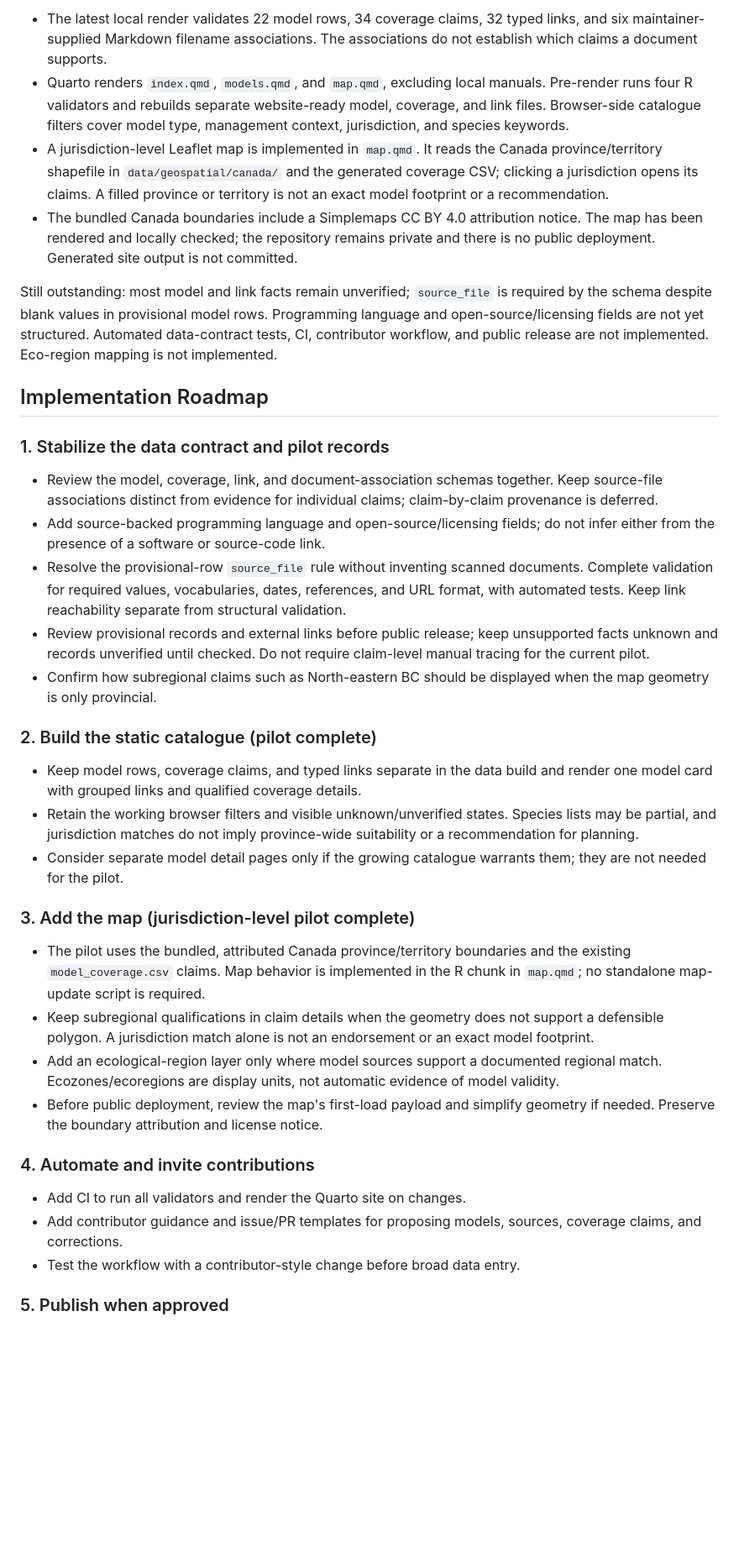
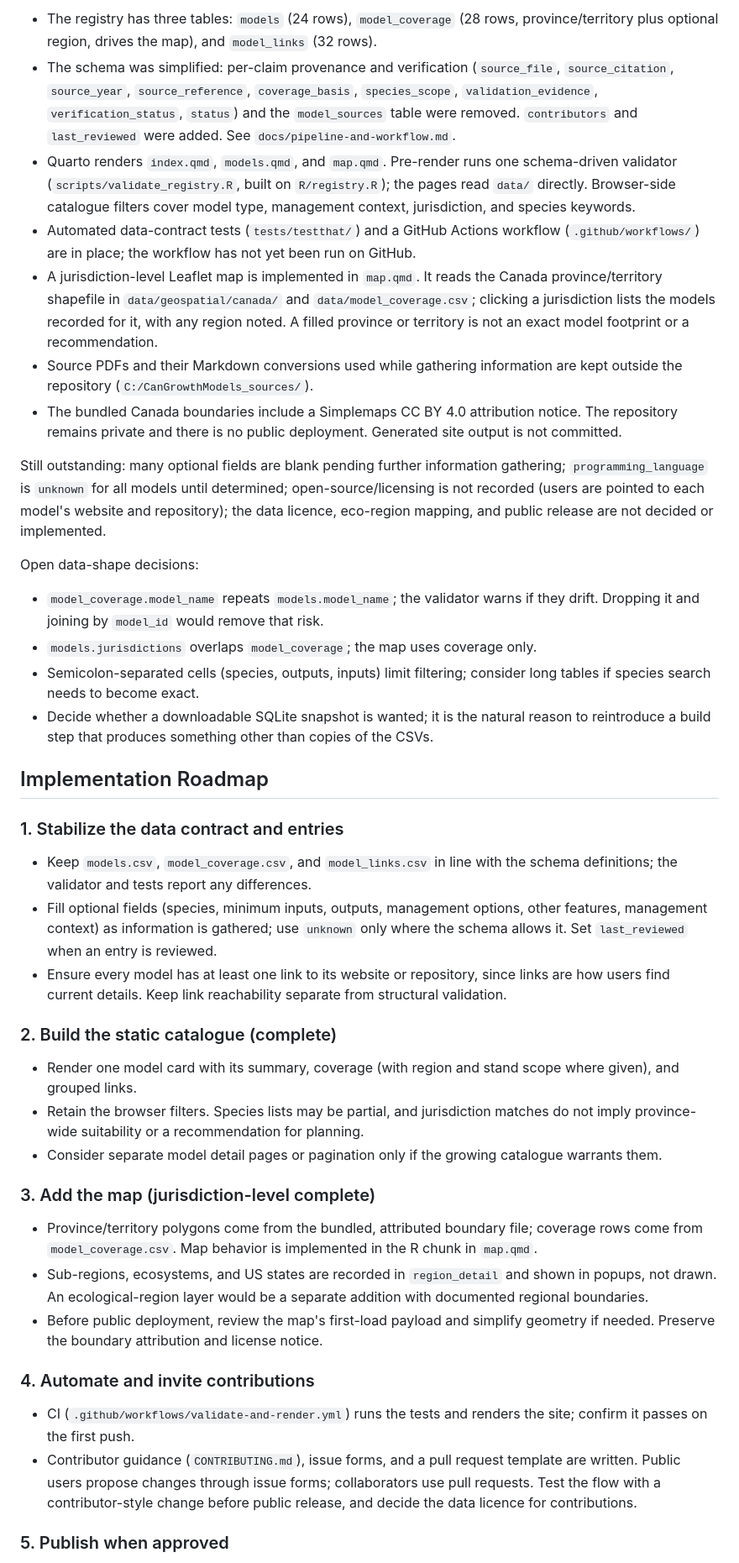
Before and after one commit to forest-carbon-tools-dfs/CanGrowthModels, a Markdown page: docs/PROJECT_PLAN.md, the part around one of its changes. Shown at 84% size. Drawn GitHub-style; blank space fills up the shorter version.

Commit message:
update project plan

```diff
--- a/docs/PROJECT_PLAN.md
+++ b/docs/PROJECT_PLAN.md
@@ -8,39 +8,45 @@ Maintain a private-first, source-traceable registry of Canadian forest growth an
 
-- The latest local render validates 22 model rows, 34 coverage claims, 32 typed links, and six maintainer-supplied Markdown filename associations. The associations do not establish which claims a document supports.
-- Quarto renders `index.qmd`, `models.qmd`, and `map.qmd`, excluding local manuals. Pre-render runs four R validators and rebuilds separate website-ready model, coverage, and link files. Browser-side catalogue filters cover model type, management context, jurisdiction, and species keywords.
-- A jurisdiction-level Leaflet map is implemented in `map.qmd`. It reads the Canada province/territory shapefile in `data/geospatial/canada/` and the generated coverage CSV; clicking a jurisdiction opens its claims. A filled province or territory is not an exact model footprint or a recommendation.
-- The bundled Canada boundaries include a Simplemaps CC BY 4.0 attribution notice. The map has been rendered and locally checked; the repository remains private and there is no public deployment. Generated site output is not committed.
+- The registry has three tables: `models` (24 rows), `model_coverage` (28 rows, province/territory plus optional region, drives the map), and `model_links` (32 rows).
+- The schema was simplified: per-claim provenance and verification (`source_file`, `source_citation`, `source_year`, `source_reference`, `coverage_basis`, `species_scope`, `validation_evidence`, `verification_status`, `status`) and the `model_sources` table were removed. `contributors` and `last_reviewed` were added. See `docs/pipeline-and-workflow.md`.
+- Quarto renders `index.qmd`, `models.qmd`, and `map.qmd`. Pre-render runs one schema-driven validator (`scripts/validate_registry.R`, built on `R/registry.R`); the pages read `data/` directly. Browser-side catalogue filters cover model type, management context, jurisdiction, and species keywords.
+- Automated data-contract tests (`tests/testthat/`) and a GitHub Actions workflow (`.github/workflows/`) are in place; the workflow has not yet been run on GitHub.
+- A jurisdiction-level Leaflet map is implemented in `map.qmd`. It reads the Canada province/territory shapefile in `data/geospatial/canada/` and `data/model_coverage.csv`; clicking a jurisdiction lists the models recorded for it, with any region noted. A filled province or territory is not an exact model footprint or a recommendation.
+- Source PDFs and their Markdown conversions used while gathering information are kept outside the repository (`C:/CanGrowthModels_sources/`).
+- The bundled Canada boundaries include a Simplemaps CC BY 4.0 attribution notice. The repository remains private and there is no public deployment. Generated site output is not committed.
 
-Still outstanding: most model and link facts remain unverified; `source_file` is required by the schema despite blank values in provisional model rows. Programming language and open-source/licensing fields are not yet structured. Automated data-contract tests, CI, contributor workflow, and public release are not implemented. Eco-region mapping is not implemented.
+Still outstanding: many optional fields are blank pending further information gathering; `programming_language` is `unknown` for all models until determined; open-source/licensing is not recorded (users are pointed to each model's website and repository); the data licence, eco-region mapping, and public release are not decided or implemented.
+
+Open data-shape decisions:
+
+- `model_coverage.model_name` repeats `models.model_name`; the validator warns if they drift. Dropping it and joining by `model_id` would remove that risk.
+- `models.jurisdictions` overlaps `model_coverage`; the map uses coverage only.
+- Semicolon-separated cells (species, outputs, inputs) limit filtering; consider long tables if species search needs to become exact.
+- Decide whether a downloadable SQLite snapshot is wanted; it is the natural reason to reintroduce a build step that produces something other than copies of the CSVs.
 
 ## Implementation Roadmap
 
-### 1. Stabilize the data contract and pilot records
+### 1. Stabilize the data contract and entries
 
-- Review the model, coverage, link, and document-association schemas together. Keep source-file associations distinct from evidence for individual claims; claim-by-claim provenance is deferred.
-- Add source-backed programming language and open-source/licensing fields; do not infer either from the presence of a software or source-code link.
-- Resolve the provisional-row `source_file` rule without inventing scanned documents. Complete validation for required values, vocabularies, dates, references, and URL format, with automated tests. Keep link reachability separate from structural validation.
-- Review provisional records and external links before public release; keep unsupported facts unknown and records unverified until checked. Do not require claim-level manual tracing for the current pilot.
-- Confirm how subregional claims such as North-eastern BC should be displayed when the map geometry is only provincial.
+- Keep `models.csv`, `model_coverage.csv`, and `model_links.csv` in line with the schema definitions; the validator and tests report any differences.
+- Fill optional fields (species, minimum inputs, outputs, management options, other features, management context) as information is gathered; use `unknown` only where the schema allows it. Set `last_reviewed` when an entry is reviewed.
+- Ensure every model has at least one link to its website or repository, since links are how users find current details. Keep link reachability separate from structural validation.
 
-### 2. Build the static catalogue (pilot complete)
+### 2. Build the static catalogue (complete)
 
-- Keep model rows, coverage claims, and typed links separate in the data build and render one model card with grouped links and qualified coverage details.
-- Retain the working browser filters and visible unknown/unverified states. Species lists may be partial, and jurisdiction matches do not imply province-wide suitability or a recommendation for planning.
-- Consider separate model detail pages only if the growing catalogue warrants them; they are not needed for the pilot.
+- Render one model card with its summary, coverage (with region and stand scope where given), and grouped links.
+- Retain the browser filters. Species lists may be partial, and jurisdiction matches do not imply province-wide suitability or a recommendation for planning.
+- Consider separate model detail pages or pagination only if the growing catalogue warrants them.
 
-### 3. Add the map (jurisdiction-level pilot complete)
+### 3. Add the map (jurisdiction-level complete)
 
-- The pilot uses the bundled, attributed Canada province/territory boundaries and the existing `model_coverage.csv` claims. Map behavior is implemented in the R chunk in `map.qmd`; no standalone map-update script is required.
-- Keep subregional qualifications in claim details when the geometry does not support a defensible polygon. A jurisdiction match alone is not an endorsement or an exact model footprint.
-- Add an ecological-region layer only where model sources support a documented regional match. Ecozones/ecoregions are display units, not automatic evidence of model validity.
+- Province/territory polygons come from the bundled, attributed boundary file; coverage rows come from `model_coverage.csv`. Map behavior is implemented in the R chunk in `map.qmd`.
+- Sub-regions, ecosystems, and US states are recorded in `region_detail` and shown in popups, not drawn. An ecological-region layer would be a separate addition with documented regional boundaries.
 - Before public deployment, review the map's first-load payload and simplify geometry if needed. Preserve the boundary attribution and license notice.
 
 ### 4. Automate and invite contributions
 
-- Add CI to run all validators and render the Quarto site on changes.
-- Add contributor guidance and issue/PR templates for proposing models, sources, coverage claims, and corrections.
-- Test the workflow with a contributor-style change before broad data entry.
+- CI (`.github/workflows/validate-and-render.yml`) runs the tests and renders the site; confirm it passes on the first push.
+- Contributor guidance (`CONTRIBUTING.md`), issue forms, and a pull request template are written. Public users propose changes through issue forms; collaborators use pull requests. Test the flow with a contributor-style change before public release, and decide the data licence for contributions.
 
 ### 5. Publish when approved
 
```
Also changed, not shown: other parts of docs/PROJECT_PLAN.md (+8 -7 lines).
